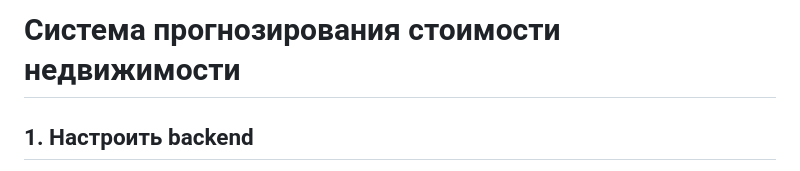
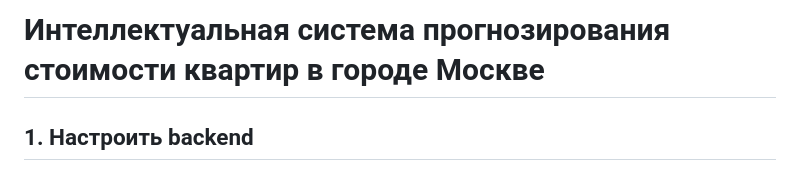
Before and after one commit to o-Anna-o/Prognosis_system, a Markdown page: README.md, the part around the change. GitHub-like rendering.

Commit message:
исправлен readme

```diff
--- a/README.md
+++ b/README.md
@@ -1,4 +1,4 @@
-# Система прогнозирования стоимости недвижимости
+# Интеллектуальная система прогнозирования стоимости квартир в городе Москве
 
 ## 1. Настроить backend
 
```
